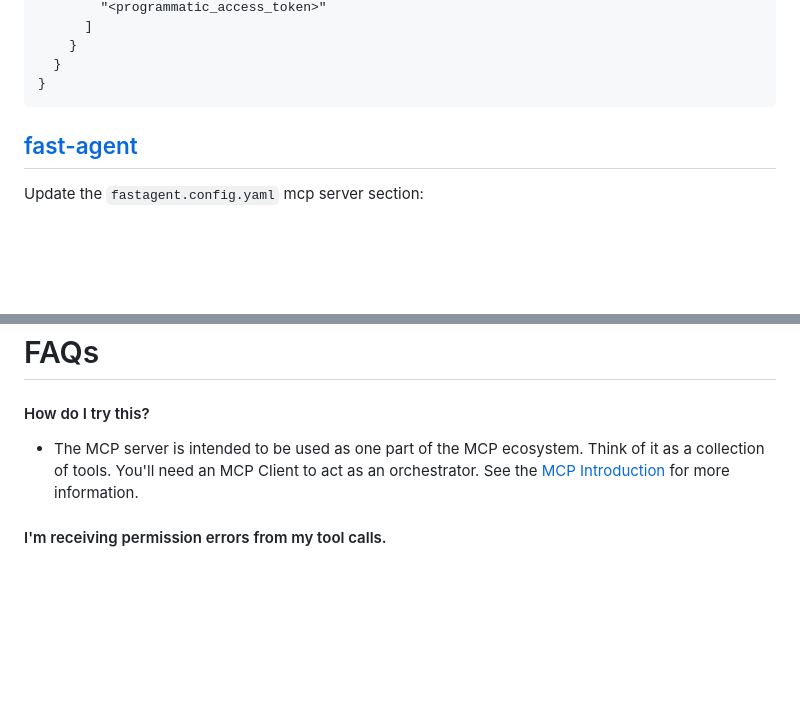
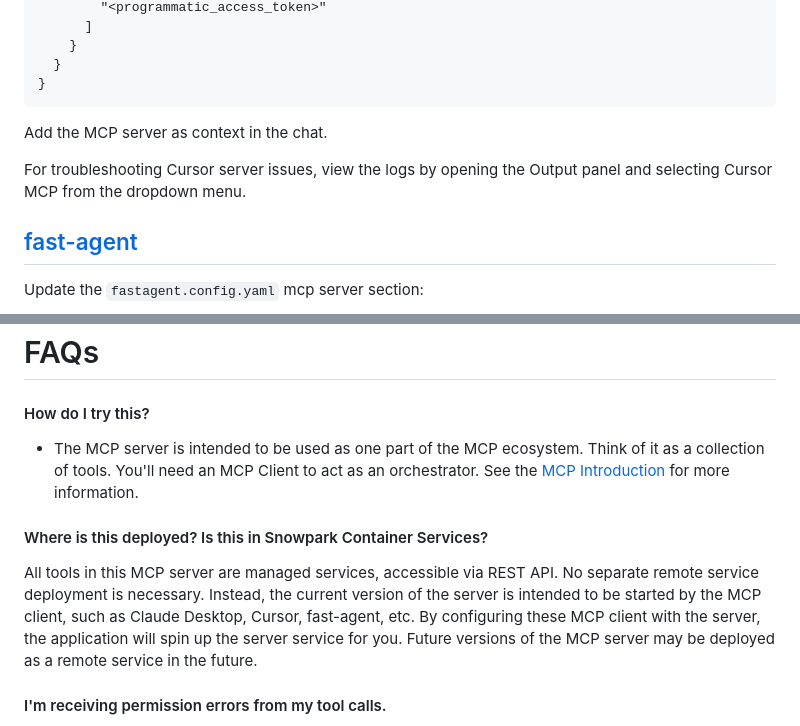
Before and after one commit to vinfante1346/visualizations, a Markdown page: README.md, 2 parts joined by grey strips. Rendered like a GitHub page; blank space fills up the shorter version.

````diff
--- a/README.md
+++ b/README.md
@@ -110,6 +110,10 @@ Register the MCP server in cursor by opening Cursor and navigating to Settings -
   }
 }
 ```
+
+Add the MCP server as context in the chat.
+
+For troubleshooting Cursor server issues, view the logs by opening the Output panel and selecting Cursor MCP from the dropdown menu.
 
 ## [fast-agent](https://fast-agent.ai/)
 
@@ -148,6 +152,10 @@ MCP Inspector is suggested for troubleshooting the MCP server. Run the below to
 
 - The MCP server is intended to be used as one part of the MCP ecosystem. Think of it as a collection of tools. You'll need an MCP Client to act as an orchestrator. See the [MCP Introduction](https://modelcontextprotocol.io/introduction) for more information.
 
+#### Where is this deployed? Is this in Snowpark Container Services?
+
+All tools in this MCP server are managed services, accessible via REST API. No separate remote service deployment is necessary. Instead, the current version of the server is intended to be started by the MCP client, such as Claude Desktop, Cursor, fast-agent, etc. By configuring these MCP client with the server, the application will spin up the server service for you. Future versions of the MCP server may be deployed as a remote service in the future.
+
 #### I'm receiving permission errors from my tool calls.
 
 - Programmatic Access Tokens do not evaluate secondary roles. When creating them, please select a single role that has access to all services and their underlying objects OR select any role. A new PAT will need to be created to alter this property.
````
Also changed, not shown: other parts of README.md (+18 -18 lines).
